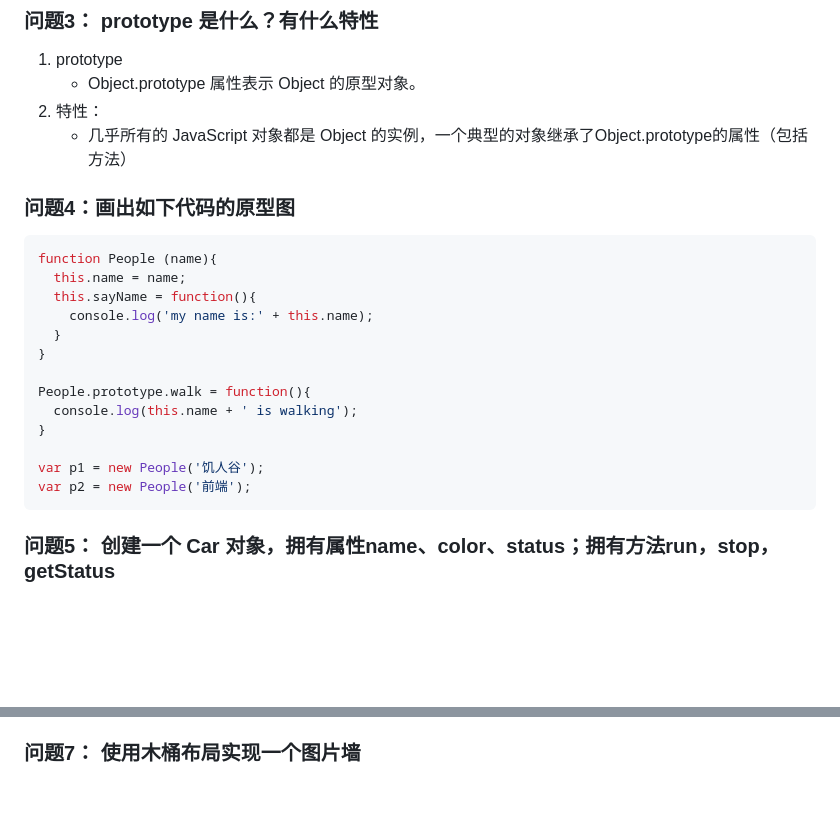
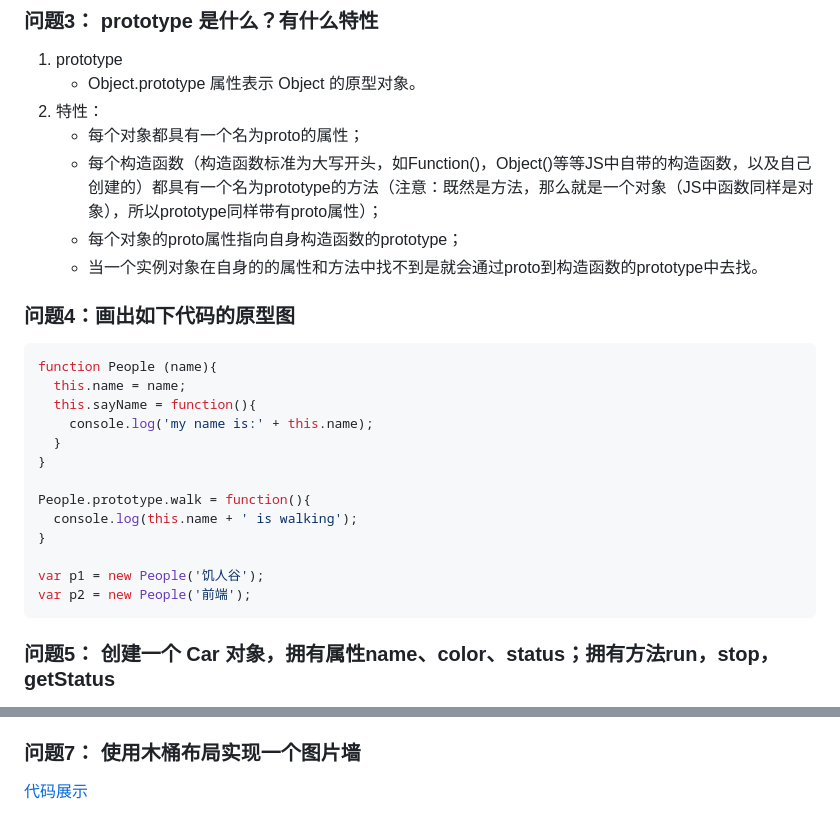
Before and after one commit to rabbit-tian/Higher-order-JS, a Markdown page: jrg高阶学习/高阶任务一(对象_原型).md, 2 parts joined by grey strips. Rendered like a GitHub page; blank space fills up the shorter version.

Commit message:
高阶任务

````diff
--- a/jrg高阶学习/高阶任务一(对象_原型).md
+++ b/jrg高阶学习/高阶任务一(对象_原型).md
@@ -34,7 +34,10 @@ p1.sayName() // 调用里面的方法
 1. prototype
     - Object.prototype 属性表示 Object 的原型对象。
 2. 特性：
-    - 几乎所有的 JavaScript 对象都是 Object 的实例，一个典型的对象继承了Object.prototype的属性（包括方法）
+    - 每个对象都具有一个名为proto的属性；
+    - 每个构造函数（构造函数标准为大写开头，如Function()，Object()等等JS中自带的构造函数，以及自己创建的）都具有一个名为prototype的方法（注意：既然是方法，那么就是一个对象（JS中函数同样是对象），所以prototype同样带有proto属性）；
+    - 每个对象的proto属性指向自身构造函数的prototype；
+    - 当一个实例对象在自身的的属性和方法中找不到是就会通过proto到构造函数的prototype中去找。
 
 ### 问题4：画出如下代码的原型图
 
@@ -53,6 +56,9 @@ People.prototype.walk = function(){
 var p1 = new People('饥人谷');
 var p2 = new People('前端');
 ```
+
+
+
 ### 问题5： 创建一个 Car 对象，拥有属性name、color、status；拥有方法run，stop，getStatus
 [点击查看](http://js.jirengu.com/cazuc/2/edit)
 
@@ -68 +76,2 @@ var p2 = new People('前端');
 ### 问题7： 使用木桶布局实现一个图片墙
+[代码展示]()
````
Also changed, not shown: other parts of jrg高阶学习/高阶任务一(对象_原型).md (+2 -0 lines), jrg高阶学习/media/__proto__.jpg (added).
